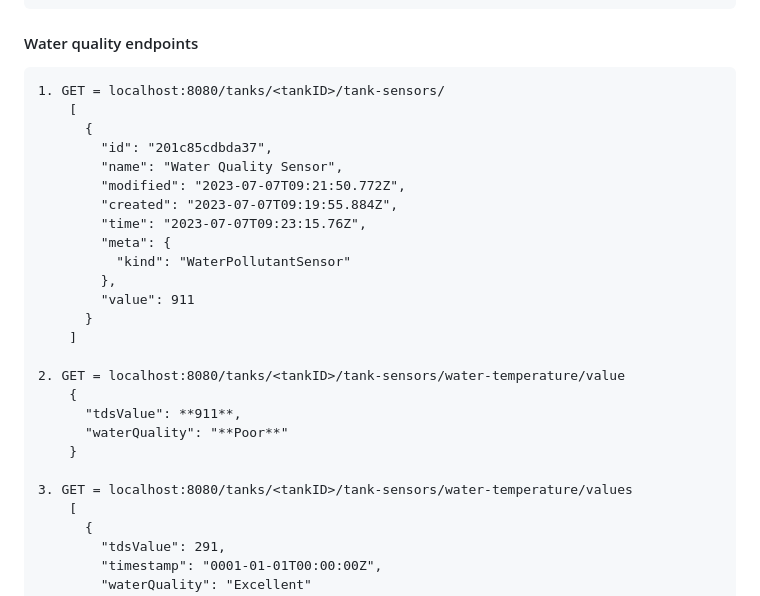
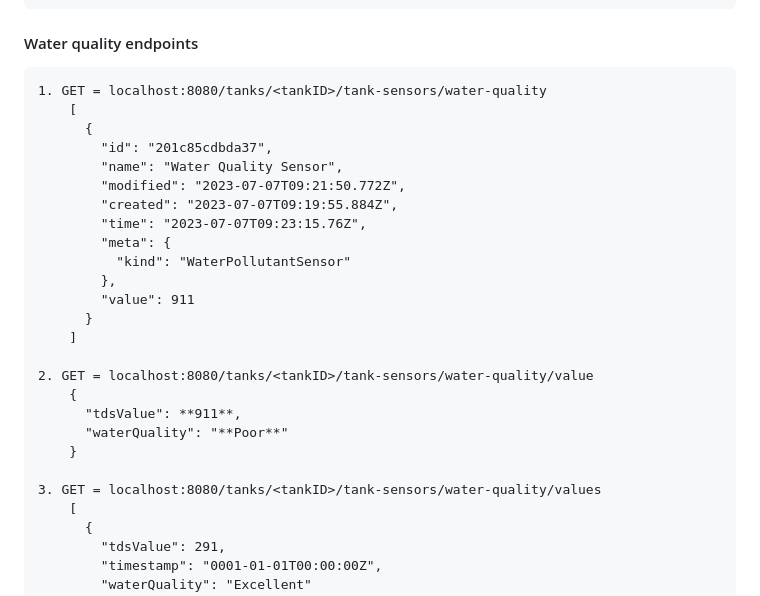
Before and after one commit to Waziup/majiup-backend, a Markdown page: README.md, the part around the change. Drawn GitHub-style.

Commit message:
Update water-quality desc

```diff
--- a/README.md
+++ b/README.md
@@ -112,7 +112,7 @@ The majiup-backend acts as a proxy api to http://localhost/devices which is wazi
  		- Returns a list of sensor values collected by the sensor and their respective timestamps
 
 #### Water quality endpoints
-	1. GET = localhost:8080/tanks/<tankID>/tank-sensors/
+	1. GET = localhost:8080/tanks/<tankID>/tank-sensors/water-quality
 		[
 		  {
 		    "id": "201c85cdbda37",
@@ -127,13 +127,13 @@ The majiup-backend acts as a proxy api to http://localhost/devices which is wazi
 		  }
 		]
 
-	2. GET = localhost:8080/tanks/<tankID>/tank-sensors/water-temperature/value
+	2. GET = localhost:8080/tanks/<tankID>/tank-sensors/water-quality/value
 	  	{
 		  "tdsValue": **911**,
 		  "waterQuality": "**Poor**"
 		}
 
-	3. GET = localhost:8080/tanks/<tankID>/tank-sensors/water-temperature/values
+	3. GET = localhost:8080/tanks/<tankID>/tank-sensors/water-quality/values
 	 	[
 		  {
 		    "tdsValue": 291,
```
